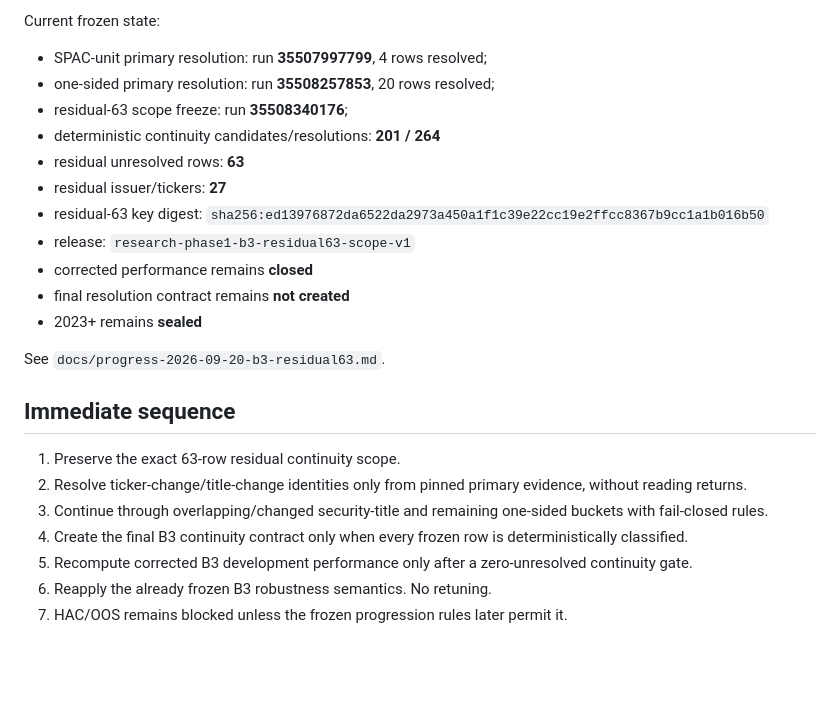
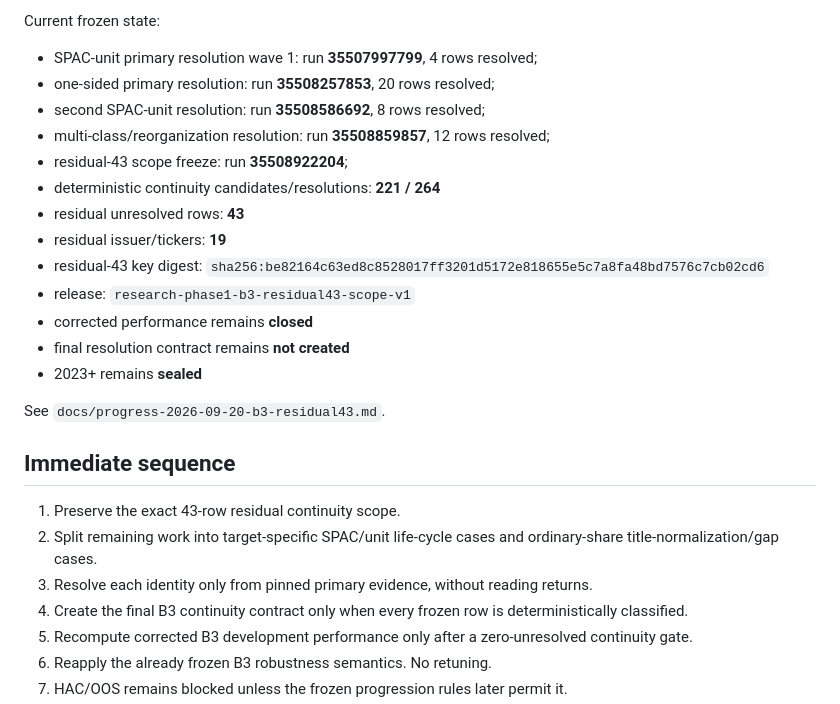
Before and after one commit to Garrincha077/insider-turning-engine, a Markdown page: docs/progress-2026-09-20-phase1-current-status.md, the part around the change. GitHub-like rendering; blank space fills up the shorter version.

Commit message:
Advance current status to B3 residual-43

```diff
--- a/docs/progress-2026-09-20-phase1-current-status.md
+++ b/docs/progress-2026-09-20-phase1-current-status.md
@@ -96,28 +96,30 @@ Subsequent performance-blind continuity gates:
 
 Current frozen state:
 
-- SPAC-unit primary resolution: run **35507997799**, 4 rows resolved;
+- SPAC-unit primary resolution wave 1: run **35507997799**, 4 rows resolved;
 - one-sided primary resolution: run **35508257853**, 20 rows resolved;
-- residual-63 scope freeze: run **35508340176**;
-- deterministic continuity candidates/resolutions: **201 / 264**
-- residual unresolved rows: **63**
-- residual issuer/tickers: **27**
-- residual-63 key digest:
-  `sha256:ed13976872da6522da2973a450a1f1c39e22cc19e2ffcc8367b9cc1a1b016b50`
-- release: `research-phase1-b3-residual63-scope-v1`
+- second SPAC-unit resolution: run **35508586692**, 8 rows resolved;
+- multi-class/reorganization resolution: run **35508859857**, 12 rows resolved;
+- residual-43 scope freeze: run **35508922204**;
+- deterministic continuity candidates/resolutions: **221 / 264**
+- residual unresolved rows: **43**
+- residual issuer/tickers: **19**
+- residual-43 key digest:
+  `sha256:be82164c63ed8c8528017ff3201d5172e818655e5c7a8fa48bd7576c7cb02cd6`
+- release: `research-phase1-b3-residual43-scope-v1`
 - corrected performance remains **closed**
 - final resolution contract remains **not created**
 - 2023+ remains **sealed**
 
-See `docs/progress-2026-09-20-b3-residual63.md`.
+See `docs/progress-2026-09-20-b3-residual43.md`.
 
 ## Immediate sequence
 
-1. Preserve the exact 63-row residual continuity scope.
-2. Resolve ticker-change/title-change identities only from pinned primary
-   evidence, without reading returns.
-3. Continue through overlapping/changed security-title and remaining one-sided
-   buckets with fail-closed rules.
+1. Preserve the exact 43-row residual continuity scope.
+2. Split remaining work into target-specific SPAC/unit life-cycle cases and
+   ordinary-share title-normalization/gap cases.
+3. Resolve each identity only from pinned primary evidence, without reading
+   returns.
 4. Create the final B3 continuity contract only when every frozen row is
    deterministically classified.
 5. Recompute corrected B3 development performance only after a zero-unresolved
```
